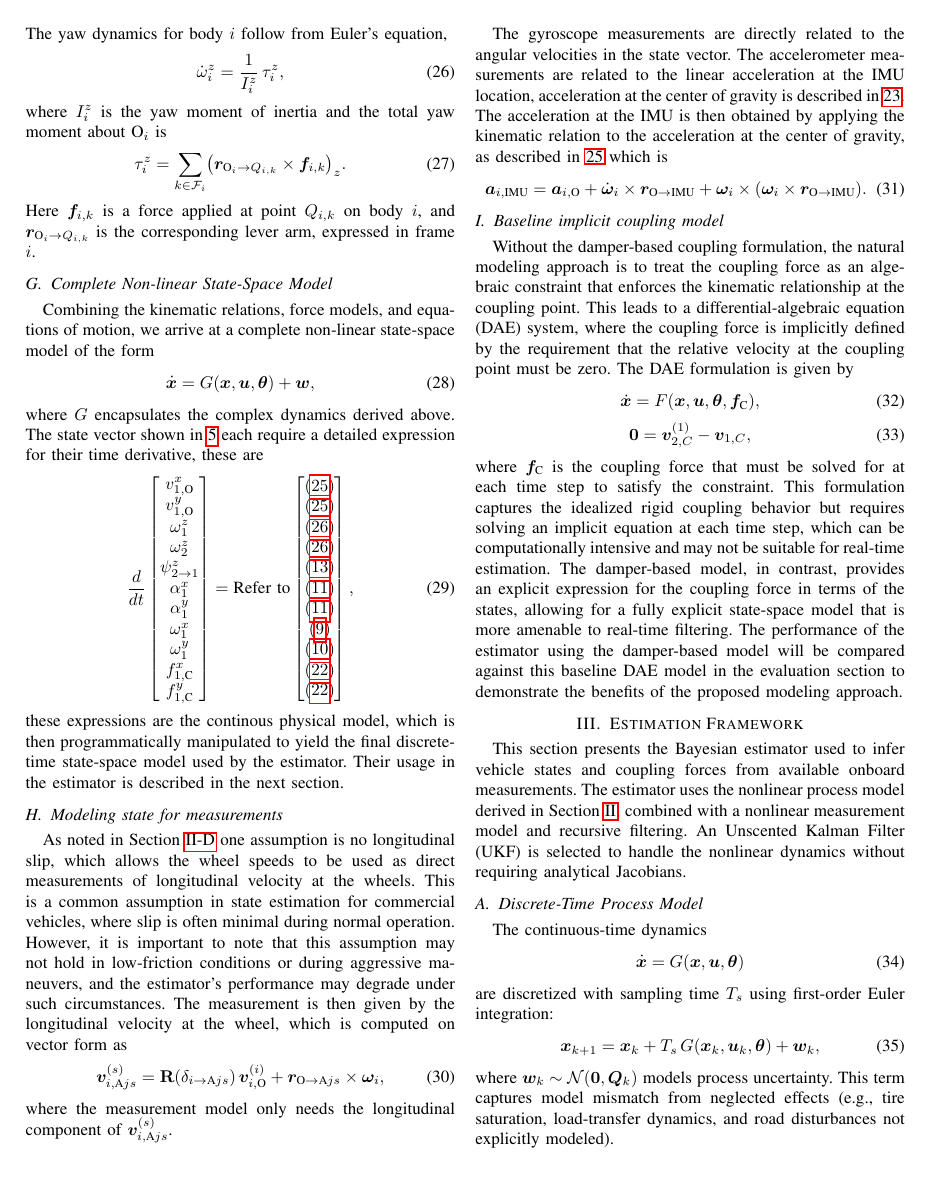
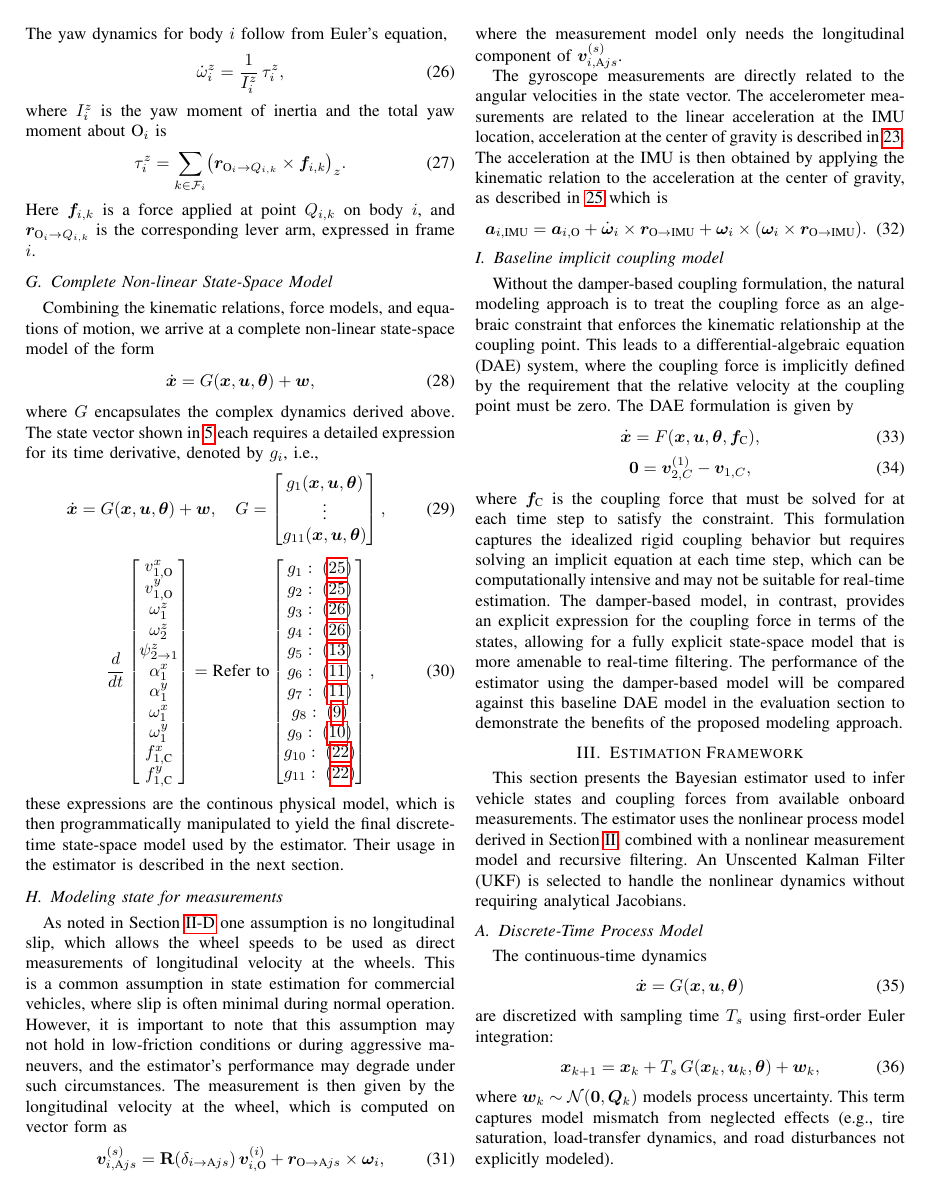
Before and after one commit to DarthDazzle/CouplingPaper_Journal_Latex, a LaTeX paper (coupling_ieee.tex): page 5 of 9. Compiled offline with pdfLaTeX; a missing font is replaced by an installed copy or a similar font; a LaTeX package or settings file that is missing is left out.

Commit message:
small mods

```diff
--- a/coupling_ieee.tex
+++ b/coupling_ieee.tex
@@ -301,7 +301,11 @@ Combining the kinematic relations, force models, and equations of motion, we arr
 \begin{equation}
     \dot{\bm x} = G(\bm x, \bm u, \bm\theta) + \bm w,
 \end{equation}
-where $G$ encapsulates the complex dynamics derived above. The state vector shown in \ref{eq:stateVector} each require a detailed expression for their time derivative, these are \begin{equation}
+where $G$ encapsulates the complex dynamics derived above. The state vector shown in \ref{eq:stateVector} each requires a detailed expression for its time derivative, denoted by $g_i$, i.e.,
+\begin{equation}
+    \dot{\bm x} = G(\bm x,\bm u,\bm\theta)+\bm w,\quad G=\begin{bmatrix}g_1(\bm x,\bm u,\bm\theta)\\ \vdots \\ g_{11}(\bm x,\bm u,\bm\theta)\end{bmatrix},
+\end{equation}
+\begin{equation}
     \frac{d}{dt}\begin{bmatrix}
     v^x_{1,\CG} \\
     v^y_{1,\CG} \\
@@ -316,17 +320,17 @@ where $G$ encapsulates the complex dynamics derived above. The state vector show
     f_{1,\Cr}^y \\
 \end{bmatrix} = \text{Refer to}
 \begin{bmatrix}
-    (\ref{eq:Kinematicacceleration}) \\
-    (\ref{eq:Kinematicacceleration}) \\
-    (\ref{eq:Euler}) \\
-    (\ref{eq:Euler}) \\
-    (\ref{eq:dotArticulation}) \\
-    (\ref{eq:dotAlpha}) \\
-    (\ref{eq:dotAlpha}) \\
-    (\ref{eq:dotOmegaX}) \\
-    (\ref{eq:dotOmegaY}) \\
-    (\ref{eq:Damper}) \\
-    (\ref{eq:Damper}) \\
+    g_1:\;(\ref{eq:Kinematicacceleration}) \\
+    g_2:\;(\ref{eq:Kinematicacceleration}) \\
+    g_3:\;(\ref{eq:Euler}) \\
+    g_4:\;(\ref{eq:Euler}) \\
+    g_5:\;(\ref{eq:dotArticulation}) \\
+    g_6:\;(\ref{eq:dotAlpha}) \\
+    g_7:\;(\ref{eq:dotAlpha}) \\
+    g_8:\;(\ref{eq:dotOmegaX}) \\
+    g_9:\;(\ref{eq:dotOmegaY}) \\
+    g_{10}:\;(\ref{eq:Damper}) \\
+    g_{11}:\;(\ref{eq:Damper}) \\
 \end{bmatrix},
 \end{equation}
 these expressions are the continous physical model, which is then programmatically manipulated to yield the final discrete-time state-space model used by the estimator. Their usage in the estimator is described in the next section.
```
Also changed, not shown: coupling_ieee.pdf.
